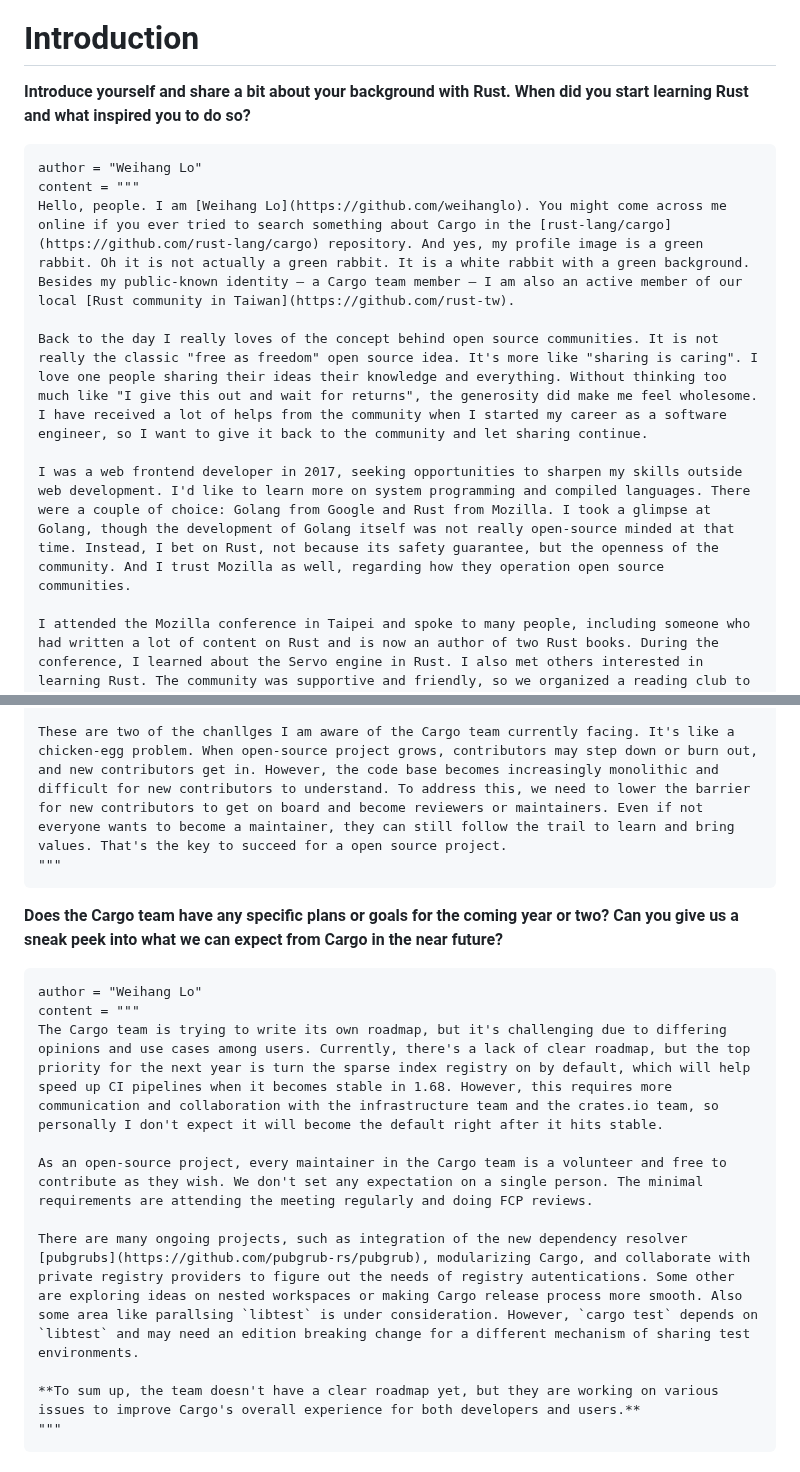
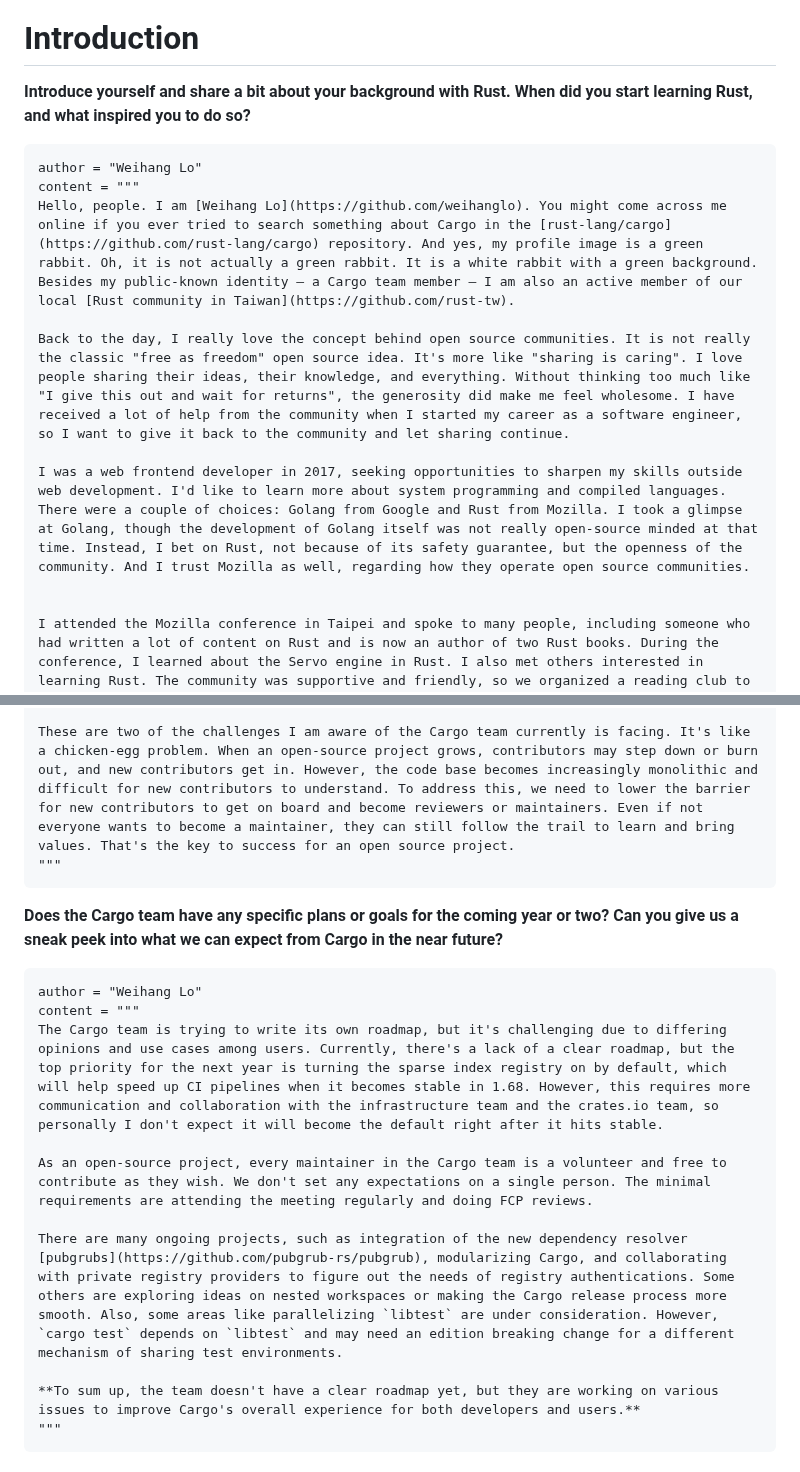
Before and after one commit to RustMagazine/rustmagazine, a Markdown page: content/issue-1/weihanglo.md, 2 parts joined by grey strips. GitHub-like rendering.

````diff
--- a/content/issue-1/weihanglo.md
+++ b/content/issue-1/weihanglo.md
@@ -6,16 +6,17 @@ Let's get started.
 
 # Introduction
 
-**Introduce yourself and share a bit about your background with Rust. When did you start learning Rust and what inspired you to do so?**
+**Introduce yourself and share a bit about your background with Rust. When did you start learning Rust, and what inspired you to do so?**
 
 ```quote
 author = "Weihang Lo"
 content = """
-Hello, people. I am [Weihang Lo](https://github.com/weihanglo). You might come across me online if you ever tried to search something about Cargo in the [rust-lang/cargo](https://github.com/rust-lang/cargo) repository. And yes, my profile image is a green rabbit. Oh it is not actually a green rabbit. It is a white rabbit with a green background. Besides my public-known identity — a Cargo team member — I am also an active member of our local [Rust community in Taiwan](https://github.com/rust-tw).
+Hello, people. I am [Weihang Lo](https://github.com/weihanglo). You might come across me online if you ever tried to search something about Cargo in the [rust-lang/cargo](https://github.com/rust-lang/cargo) repository. And yes, my profile image is a green rabbit. Oh, it is not actually a green rabbit. It is a white rabbit with a green background. Besides my public-known identity — a Cargo team member — I am also an active member of our local [Rust community in Taiwan](https://github.com/rust-tw).
 
-Back to the day I really loves of the concept behind open source communities. It is not really the classic "free as freedom" open source idea. It's more like "sharing is caring". I love one people sharing their ideas their knowledge and everything. Without thinking too much like "I give this out and wait for returns", the generosity did make me feel wholesome. I have received a lot of helps from the community when I started my career as a software engineer, so I want to give it back to the community and let sharing continue.
+Back to the day, I really love the concept behind open source communities. It is not really the classic "free as freedom" open source idea. It's more like "sharing is caring". I love people sharing their ideas, their knowledge, and everything. Without thinking too much like "I give this out and wait for returns", the generosity did make me feel wholesome. I have received a lot of help from the community when I started my career as a software engineer, so I want to give it back to the community and let sharing continue.
 
-I was a web frontend developer in 2017, seeking opportunities to sharpen my skills outside web development. I'd like to learn more on system programming and compiled languages. There were a couple of choice: Golang from Google and Rust from Mozilla. I took a glimpse at Golang, though the development of Golang itself was not really open-source minded at that time. Instead, I bet on Rust, not because its safety guarantee, but the openness of the community. And I trust Mozilla as well, regarding how they operation open source communities.
+I was a web frontend developer in 2017, seeking opportunities to sharpen my skills outside web development. I'd like to learn more about system programming and compiled languages. There were a couple of choices: Golang from Google and Rust from Mozilla. I took a glimpse at Golang, though the development of Golang itself was not really open-source minded at that time. Instead, I bet on Rust, not because of its safety guarantee, but the openness of the community. And I trust Mozilla as well, regarding how they operate open source communities.
+
 
 I attended the Mozilla conference in Taipei and spoke to many people, including someone who had written a lot of content on Rust and is now an author of two Rust books. During the conference, I learned about the Servo engine in Rust. I also met others interested in learning Rust. The community was supportive and friendly, so we organized a reading club to read through the entire Rust book. That's how I got started with Rust.
 
@@ -91,5 +93,5 @@ On the other hand, Cargo has many subcommands, with the first-class subcommands
 
-These are two of the chanllges I am aware of the Cargo team currently facing. It's like a chicken-egg problem. When open-source project grows, contributors may step down or burn out, and new contributors get in. However, the code base becomes increasingly monolithic and difficult for new contributors to understand. To address this, we need to lower the barrier for new contributors to get on board and become reviewers or maintainers. Even if not everyone wants to become a maintainer, they can still follow the trail to learn and bring values. That's the key to succeed for a open source project.
+These are two of the challenges I am aware of the Cargo team currently is facing. It's like a chicken-egg problem. When an open-source project grows, contributors may step down or burn out, and new contributors get in. However, the code base becomes increasingly monolithic and difficult for new contributors to understand. To address this, we need to lower the barrier for new contributors to get on board and become reviewers or maintainers. Even if not everyone wants to become a maintainer, they can still follow the trail to learn and bring values. That's the key to success for an open source project.
 """
 ```
 
@@ -98,11 +100,11 @@ These are two of the chanllges I am aware of the Cargo team currently facing. It
 ```quote
 author = "Weihang Lo"
 content = """
-The Cargo team is trying to write its own roadmap, but it's challenging due to differing opinions and use cases among users. Currently, there's a lack of clear roadmap, but the top priority for the next year is turn the sparse index registry on by default, which will help speed up CI pipelines when it becomes stable in 1.68. However, this requires more communication and collaboration with the infrastructure team and the crates.io team, so personally I don't expect it will become the default right after it hits stable.
+The Cargo team is trying to write its own roadmap, but it's challenging due to differing opinions and use cases among users. Currently, there's a lack of a clear roadmap, but the top priority for the next year is turning the sparse index registry on by default, which will help speed up CI pipelines when it becomes stable in 1.68. However, this requires more communication and collaboration with the infrastructure team and the crates.io team, so personally I don't expect it will become the default right after it hits stable.
 
-As an open-source project, every maintainer in the Cargo team is a volunteer and free to contribute as they wish. We don't set any expectation on a single person. The minimal requirements are attending the meeting regularly and doing FCP reviews.
+As an open-source project, every maintainer in the Cargo team is a volunteer and free to contribute as they wish. We don't set any expectations on a single person. The minimal requirements are attending the meeting regularly and doing FCP reviews.
 
-There are many ongoing projects, such as integration of the new dependency resolver [pubgrubs](https://github.com/pubgrub-rs/pubgrub), modularizing Cargo, and collaborate with private registry providers to figure out the needs of registry autentications. Some other are exploring ideas on nested workspaces or making Cargo release process more smooth. Also some area like parallsing `libtest` is under consideration. However, `cargo test` depends on `libtest` and may need an edition breaking change for a different mechanism of sharing test environments.
+There are many ongoing projects, such as integration of the new dependency resolver [pubgrubs](https://github.com/pubgrub-rs/pubgrub), modularizing Cargo, and collaborating with private registry providers to figure out the needs of registry authentications. Some others are exploring ideas on nested workspaces or making the Cargo release process more smooth. Also, some areas like parallelizing `libtest` are under consideration. However, `cargo test` depends on `libtest` and may need an edition breaking change for a different mechanism of sharing test environments.
 
 **To sum up, the team doesn't have a clear roadmap yet, but they are working on various issues to improve Cargo's overall experience for both developers and users.**
 """
````
Also changed, not shown: other parts of content/issue-1/weihanglo.md (+16 -15 lines).
